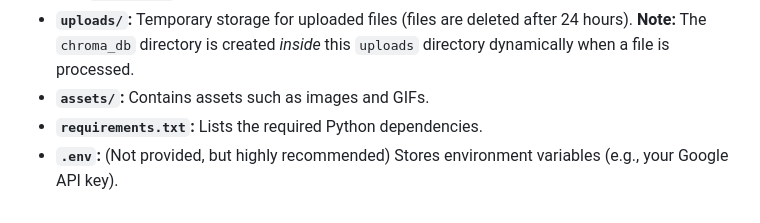
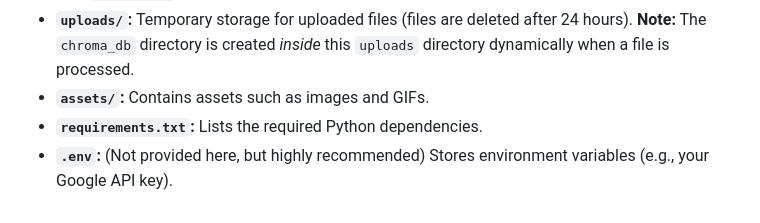
Before and after one commit to Hercules45/RAG-Financial-Invoice-Chatbot, a Markdown page: README.md, the part around the change. Drawn GitHub-style.

```diff
--- a/README.md
+++ b/README.md
@@ -110,4 +110,4 @@ The application will be available at `http://127.0.0.1:5000/` in your web browse
 *   **`uploads/`:**  Temporary storage for uploaded files (files are deleted after 24 hours).  **Note:** The `chroma_db` directory is created *inside* this `uploads` directory dynamically when a file is processed.
 *   **`assets/`:** Contains assets such as images and GIFs.
 *   **`requirements.txt`:**  Lists the required Python dependencies.
-*   **`.env`:** (Not provided, but highly recommended) Stores environment variables (e.g., your Google API key).
+*   **`.env`:** (Not provided here, but highly recommended) Stores environment variables (e.g., your Google API key).
```
